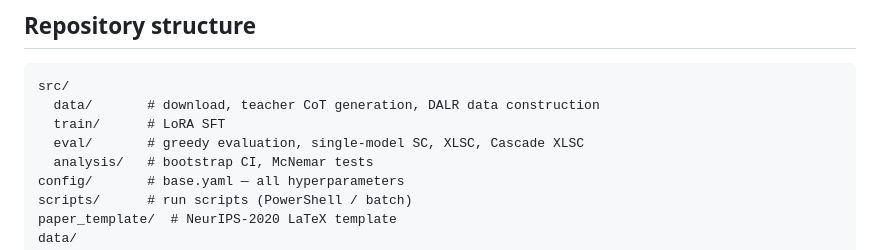
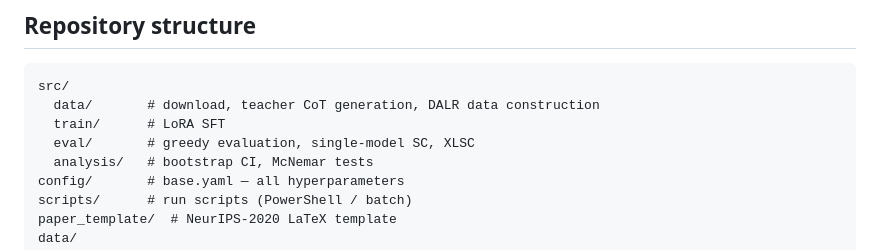
Before and after one commit to yunj01/261RCOSE46101, a Markdown page: README.md, the part around the change. GitHub-like rendering.

```diff
--- a/README.md
+++ b/README.md
@@ -49,7 +49,7 @@ gains come from *routing*, not from added data.
 src/
   data/       # download, teacher CoT generation, DALR data construction
   train/      # LoRA SFT
-  eval/       # greedy evaluation, single-model SC, XLSC, Cascade XLSC
+  eval/       # greedy evaluation, single-model SC, XLSC
   analysis/   # bootstrap CI, McNemar tests
 config/       # base.yaml — all hyperparameters
 scripts/      # run scripts (PowerShell / batch)
```
